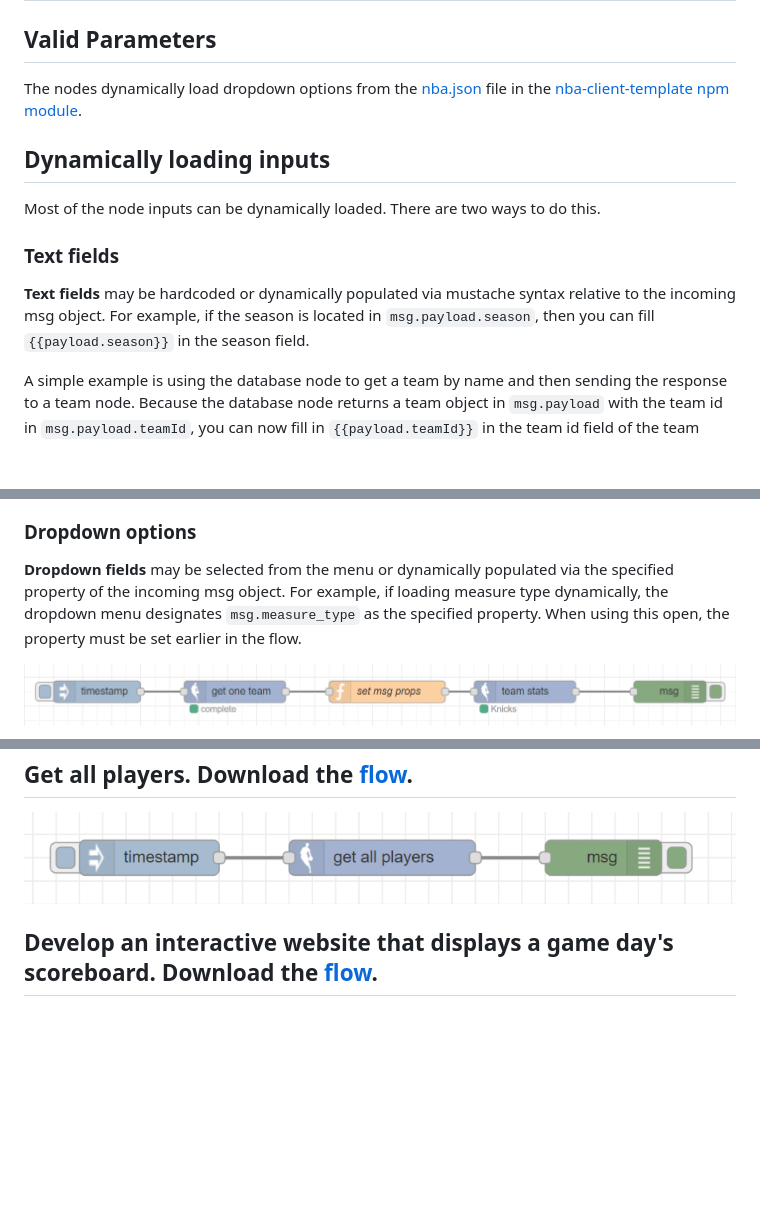
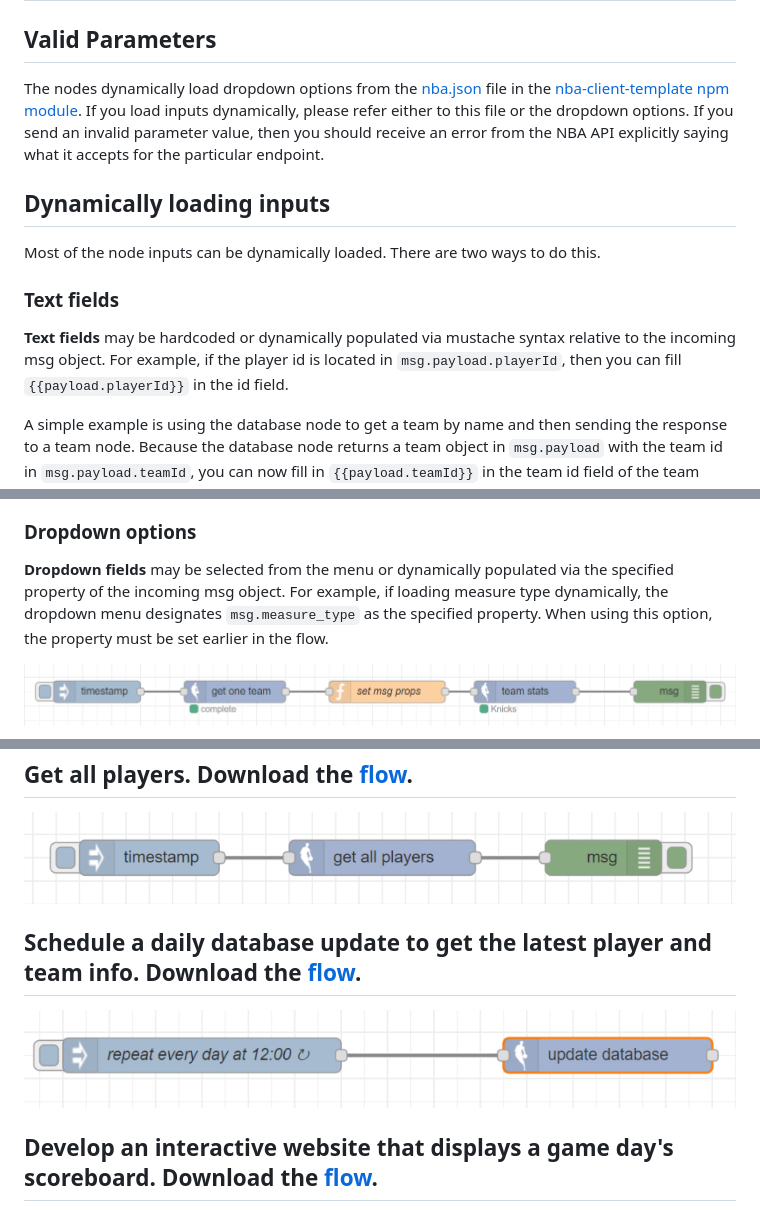
Before and after one commit to jcostello93/node-red-contrib-nba, a Markdown page: README.md, 3 parts joined by grey strips. GitHub-like rendering; pictures changed too: screenshots/update-database-flow.png (added); blank space fills up the shorter version.

Commit message:
Upgraded to 1.0.2

```diff
--- a/README.md
+++ b/README.md
@@ -102,7 +102,7 @@ The get a game id, use the league node to get a scoreboard for a given game day.
 
 ## Valid Parameters
 
-The nodes dynamically load dropdown options from the [nba.json](https://github.com/bttmly/nba-client-template/blob/master/nba.json) file in the [nba-client-template npm module](https://www.npmjs.com/package/nba-client-template).
+The nodes dynamically load dropdown options from the [nba.json](https://github.com/bttmly/nba-client-template/blob/master/nba.json) file in the [nba-client-template npm module](https://www.npmjs.com/package/nba-client-template). If you load inputs dynamically, please refer either to this file or the dropdown options. If you send an invalid parameter value, then you should receive an error from the NBA API explicitly saying what it accepts for the particular endpoint.
 
 ## Dynamically loading inputs
 
@@ -110,7 +110,7 @@ Most of the node inputs can be dynamically loaded. There are two ways to do this
 
 ### Text fields
 
-**Text fields** may be hardcoded or dynamically populated via mustache syntax relative to the incoming msg object. For example, if the season is located in <code>msg.payload.season</code>, then you can fill <code>{{payload.season}}</code> in the season field.
+**Text fields** may be hardcoded or dynamically populated via mustache syntax relative to the incoming msg object. For example, if the player id is located in <code>msg.payload.playerId</code>, then you can fill <code>{{payload.playerId}}</code> in the id field.
 
 A simple example is using the database node to get a team by name and then sending the response to a team node. Because the database node returns a team object in <code>msg.payload</code> with the team id in <code>msg.payload.teamId</code>, you can now fill in <code>{{payload.teamId}}</code> in the team id field of the team node.
 
@@ -121,7 +121,7 @@ A simple example is using the database node to get a team by name and then sendi
 
 ### Dropdown options
 
-**Dropdown fields** may be selected from the menu or dynamically populated via the specified property of the incoming msg object. For example, if loading measure type dynamically, the dropdown menu designates <code>msg.measure_type</code> as the specified property. When using this open, the property must be set earlier in the flow.
+**Dropdown fields** may be selected from the menu or dynamically populated via the specified property of the incoming msg object. For example, if loading measure type dynamically, the dropdown menu designates <code>msg.measure_type</code> as the specified property. When using this option, the property must be set earlier in the flow.
 
 ![dynamic-dropdown](screenshots/dynamic-dropdown.png?raw=true "dynamic-dropdown")
 
@@ -181,6 +181,10 @@ To test the game node:
 
 ![get-all-players-flow](screenshots/get-all-players-flow.png?raw=true "get-all-players-flow")
 
+## Schedule a daily database update to get the latest player and team info. Download the [flow](flows/update-database.json).
+
+![update-database-flow](screenshots/update-database-flow.png?raw=true "update-database-flow")
+
 ## Develop an interactive website that displays a game day's scoreboard. Download the [flow](flows/scoreboard.json).
 
 ![scoreboard-flow](screenshots/scoreboard-flow.png?raw=true "scoreboard-flow")
```
Also changed, not shown: 2 other files.
